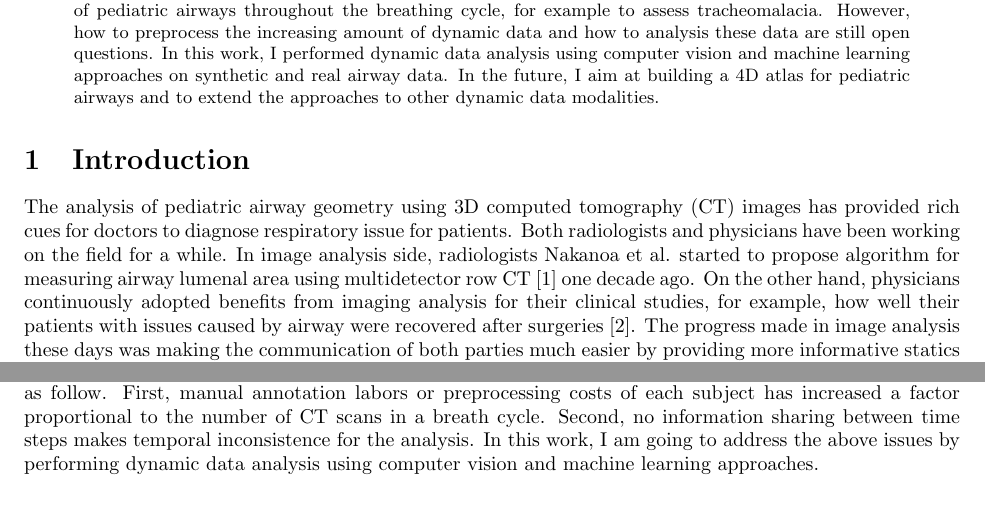
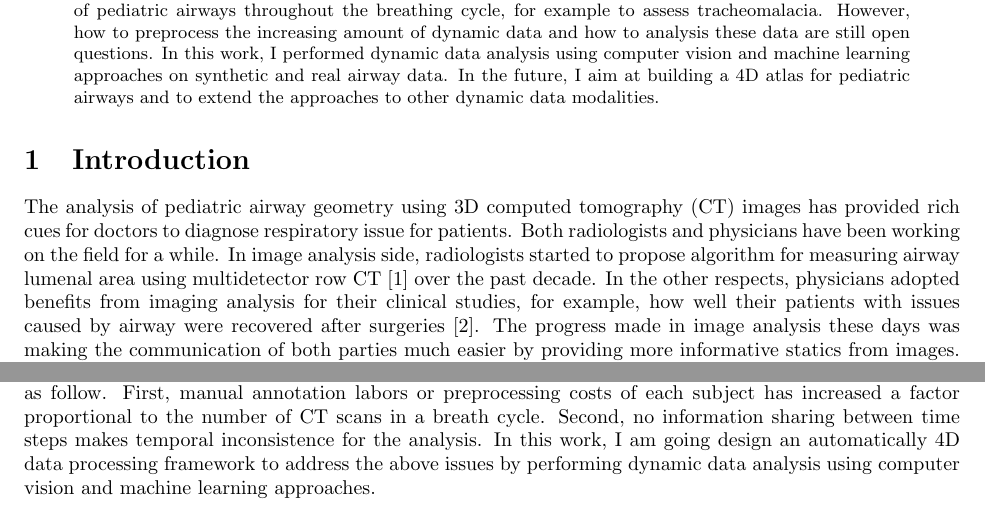
Before and after one commit to chunweiliu/dynamic-data-analysis, a LaTeX paper (paper/prp.tex, which reads paper/intro.tex): two parts of page 1 of 8, joined at a grey line, cut so that both start at the same text. Compiled offline with pdfLaTeX.

```diff
--- a/paper/intro.tex
+++ b/paper/intro.tex
@@ -5,8 +5,8 @@
 % What 3D CT can do?
 The analysis of pediatric airway geometry using 3D computed tomography (CT) images has provided rich cues for doctors to diagnose respiratory issue for patients.
 Both radiologists and physicians have been working on the field for a while.
-In image analysis side, radiologists Nakanoa et al. started to propose algorithm for measuring airway lumenal area using multidetector row CT~\cite{nakano2002development} one decade ago.
-On the other hand, physicians continuously adopted benefits from imaging analysis for their clinical studies, for example, how well their patients with issues caused by airway were recovered after surgeries~\cite{abramson2011three}.
+In image analysis side, radiologists started to propose algorithm for measuring airway lumenal area using multidetector row CT~\cite{nakano2002development} over the past decade.
+In the other respects, physicians adopted benefits from imaging analysis for their clinical studies, for example, how well their patients with issues caused by airway were recovered after surgeries~\cite{abramson2011three}.
 The progress made in image analysis these days was making the communication of both parties much easier by providing more informative statics from images.
 For instance, given a CT image from a subject with some manually annotative landmarks, machine is able to learn from CT images of normal control data to build a subject-specific control atlas (a mean statics from the population of the subject.)
 Then machine can provide statics for where the positions have smaller cross-sectional area to doctors which makes diagnosing tracheal stenosis more actuary~\cite{hong2014statistical}.
@@ -25,9 +25,9 @@
 While standard techniques for analysis 3D CT images could be applied on analysis 4D CT images in a frame-by-frame fashion, two major challenges can be addressed as follow.
 First, manual annotation labors or preprocessing costs of each subject has increased a factor proportional to the number of CT scans in a breath cycle.
 Second, no information sharing between time steps makes temporal inconsistence for the analysis.
-In this work, I am going to address the above issues by performing dynamic data analysis using computer vision and machine learning approaches.
+In this work, I am going design an automatically 4D data processing framework to address the above issues by performing dynamic data analysis using computer vision and machine learning approaches.
 
 % Where should we go?
-In Section~\ref{sec:methods}, I will introduce the methods applying on pediatric airway analysis.
+In Section~\ref{sec:methods}, I will introduce the framework applying on pediatric airway analysis.
 Experiments on real airway data would be compiled in on Section~\ref{sec:experiments}.
 In Section~\ref{sec:discussion}, I will discuss about the future works, including building a 4D atlas for pediatric airways and extending the approaches to other dynamic data modalities.
```
